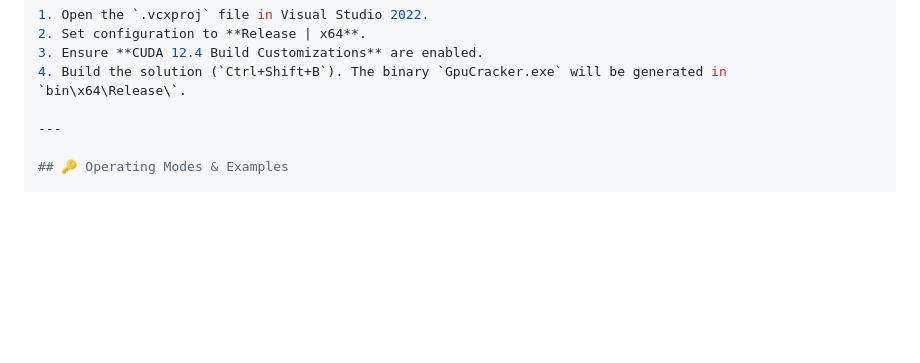
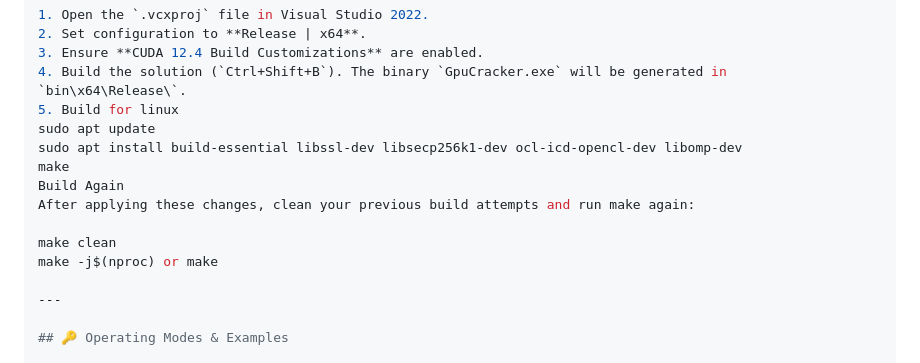
Before and after one commit to bekli23/GpuCracker-v32.0-FINAL-, a Markdown page: README.md, the part around the change. Drawn GitHub-style; blank space fills up the shorter version.

```diff
--- a/README.md
+++ b/README.md
@@ -31,6 +31,15 @@ vcpkg install openssl:x64-windows secp256k1:x64-windows
 2. Set configuration to **Release | x64**.
 3. Ensure **CUDA 12.4 Build Customizations** are enabled.
 4. Build the solution (`Ctrl+Shift+B`). The binary `GpuCracker.exe` will be generated in `bin\x64\Release\`.
+5. Build for linux
+sudo apt update
+sudo apt install build-essential libssl-dev libsecp256k1-dev ocl-icd-opencl-dev libomp-dev
+make
+Build Again
+After applying these changes, clean your previous build attempts and run make again:
+
+make clean
+make -j$(nproc) or make
 
 ---
 
```
